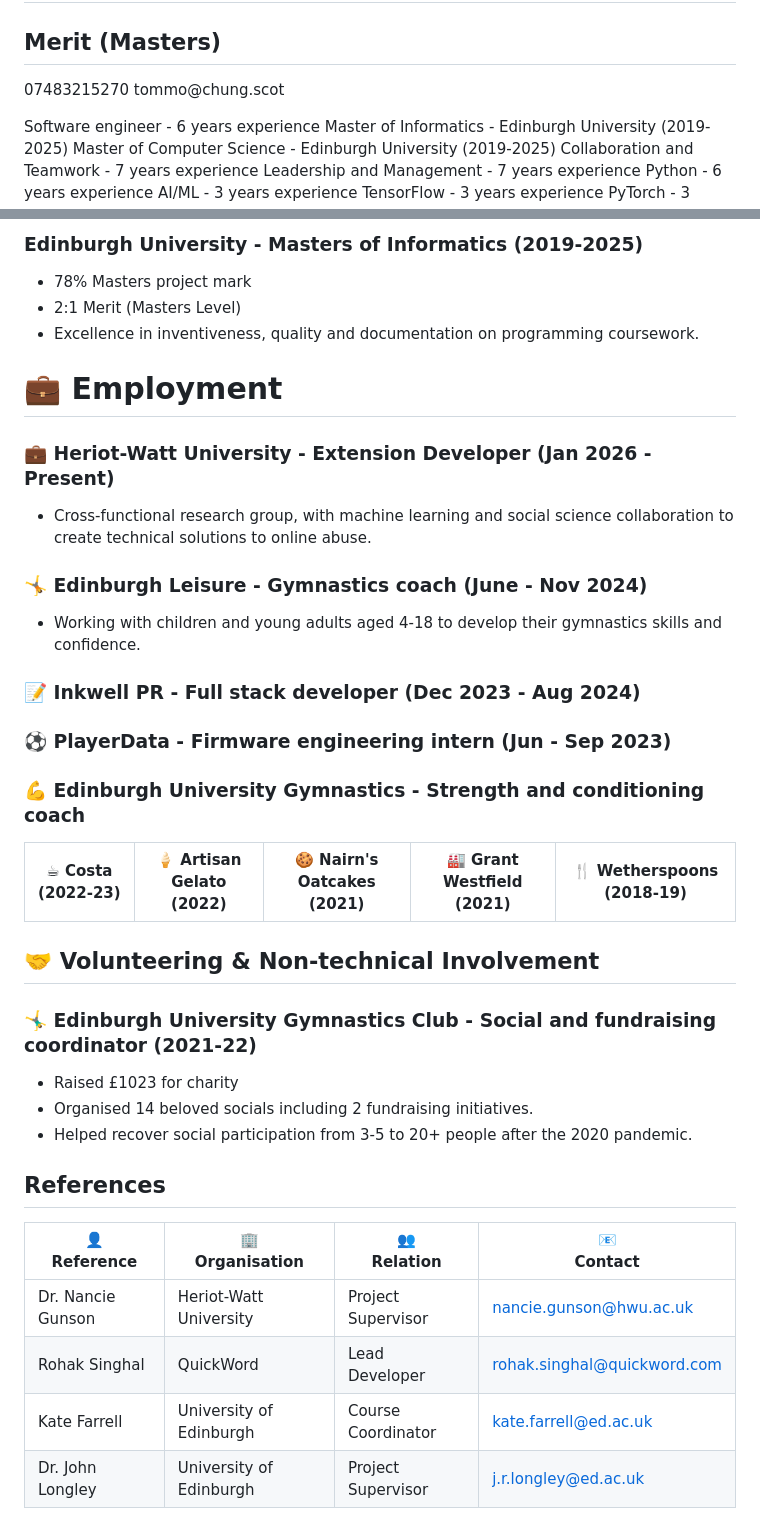
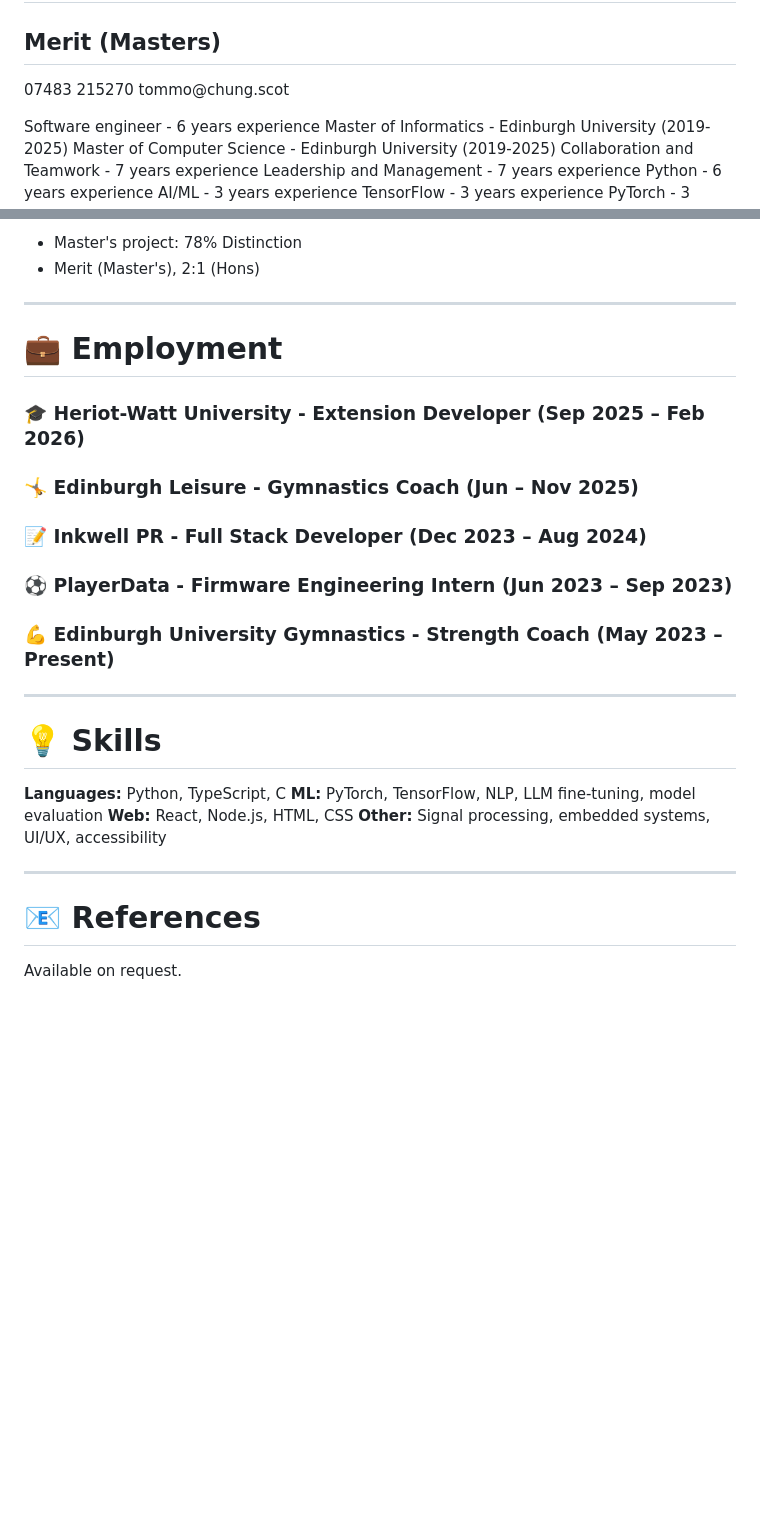
Before and after one commit to tc-tommo/cv, a Markdown page: applications/healios--frontend/cv.md, 2 parts joined by grey strips. GitHub-like rendering; blank space fills up the shorter version.

Commit message:
super condensed version

```diff
--- a/applications/healios--frontend/cv.md
+++ b/applications/healios--frontend/cv.md
@@ -7,7 +7,7 @@ author: Tommo Chung
 <h1>Thomas Chung</h1>
 <h2>2:1 (Hons)</h2><h2>Merit (Masters)</h2>
 <p>
-07483215270
+07483 215270
 tommo@chung.scot
 </p>
 <p>
@@ -121,46 +130,28 @@ Signal processing - 7 years experience
 
-### Edinburgh University - Masters of Informatics (2019-2025)
-- 78% Masters project mark
-- 2:1 Merit (Masters Level)
-- Excellence in inventiveness, quality and documentation on programming coursework.
+* Master's project: 78% Distinction
+* Merit (Master's), 2:1 (Hons)
 
-<!--
-## Arbroath High School (2013-2019)
-- Proxime Accessit (2nd in class Scottish Highers) 2018.
-- Top grade Scottish Baccalaureate in STEM for Angus district (2019). -->
+---
 
 # 💼 Employment
 
-### 💼 Heriot-Watt University - Extension Developer (Jan 2026 - Present)
-- Cross-functional research group, with machine learning and social science collaboration to create technical solutions to online abuse.
+### 🎓 Heriot-Watt University - Extension Developer (Sep 2025 – Feb 2026)
+### 🤸 Edinburgh Leisure - Gymnastics Coach (Jun – Nov 2025)
+### 📝 Inkwell PR - Full Stack Developer (Dec 2023 – Aug 2024)
+### ⚽ PlayerData - Firmware Engineering Intern (Jun 2023 – Sep 2023)
+### 💪 Edinburgh University Gymnastics - Strength Coach (May 2023 – Present)
 
+---
 
-### 🤸 Edinburgh Leisure - Gymnastics coach (June - Nov 2024)
-- Working with children and young adults aged 4-18 to develop their gymnastics skills and confidence.
+# 💡 Skills
 
-### 📝 Inkwell PR - Full stack developer (Dec 2023 - Aug 2024)
+**Languages:** Python, TypeScript, C
+**ML:** PyTorch, TensorFlow, NLP, LLM fine‑tuning, model evaluation
+**Web:** React, Node.js, HTML, CSS
+**Other:** Signal processing, embedded systems, UI/UX, accessibility
 
-### ⚽ PlayerData - Firmware engineering intern (Jun - Sep 2023)
+---
 
-### 💪 Edinburgh University Gymnastics - Strength and conditioning coach
+# 📧 References
 
-|☕ Costa (2022-23) |🍦 Artisan Gelato (2022) |🍪 Nairn's Oatcakes (2021) |🏭 Grant Westfield (2021) | 🍴 Wetherspoons (2018-19) |
-|-|-|-|-|-|
-
-
-## 🤝 Volunteering & Non-technical Involvement
-
-### 🤸‍♂️ Edinburgh University Gymnastics Club - Social and fundraising coordinator (2021-22)
-- Raised £1023 for charity
-- Organised 14 beloved socials including 2 fundraising initiatives.
-- Helped recover social participation from 3-5 to 20+ people after the 2020 pandemic.
-
-## References
-
-
-|👤<br>Reference|🏢<br>Organisation|👥<br>Relation|📧<br>Contact|
-|-|-|-|-|
-|Dr. Nancie Gunson|Heriot-Watt University|Project Supervisor| nancie.gunson@hwu.ac.uk|
-|Rohak Singhal|QuickWord|Lead Developer|rohak.singhal@quickword.com|
-|Kate Farrell|University of Edinburgh| Course Coordinator|kate.farrell@ed.ac.uk|
-|Dr. John Longley|University of Edinburgh| Project Supervisor|j.r.longley@ed.ac.uk|
+Available on request.
```
Also changed, not shown: other parts of applications/healios--frontend/cv.md (+54 -45 lines).
